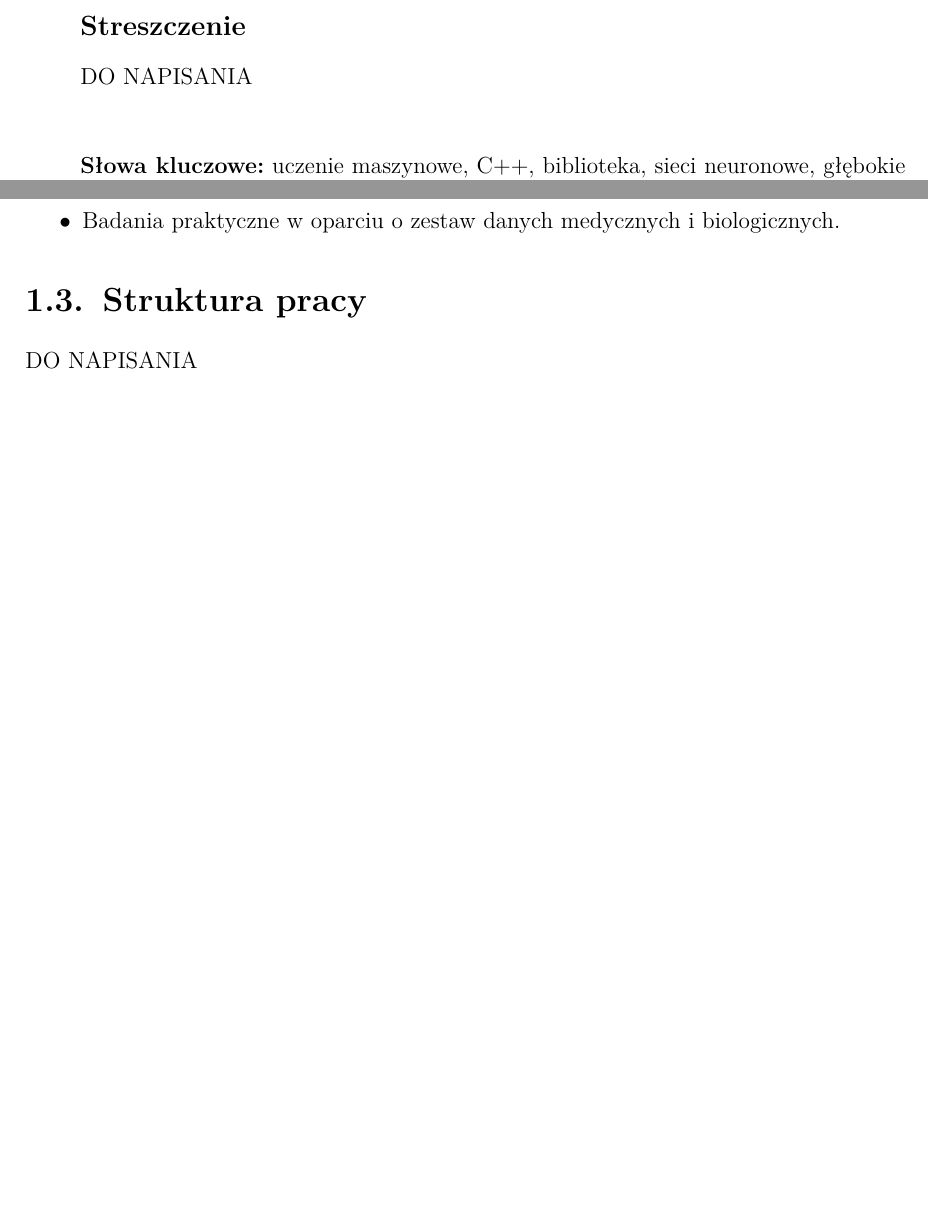
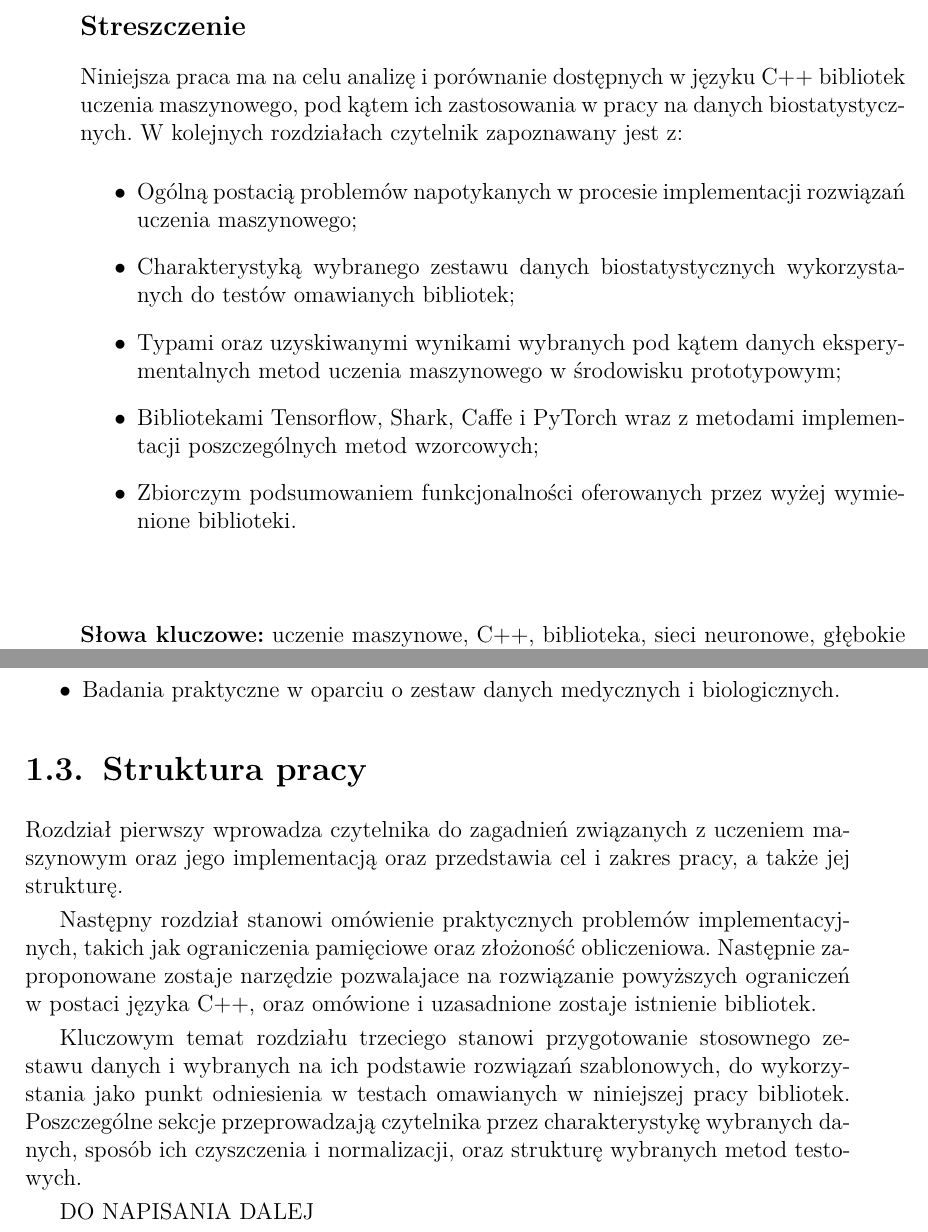
Before and after one commit to KacperWojciechowski/MastersThesis, a LaTeX thesis (Praca/praca.tex, which reads Praca/Rozdzial1/rozdzial1.tex, Praca/Streszczenie/Streszczenie.tex): two parts of pages 3 and 8 of 28, joined at a grey line, cut so that both start at the same text, the shorter picture padded with empty space. Compiled offline with pdfLaTeX.

Commit message:
added thesis structure and summary

```diff
--- a/Praca/Rozdzial1/rozdzial1.tex
+++ b/Praca/Rozdzial1/rozdzial1.tex
@@ -24,4 +24,11 @@ Zakres pracy obejmował:
 \end{itemize}
 
 \section{Struktura pracy} % ----------------------------------------------------------------------
-DO NAPISANIA
+
+Rozdział pierwszy wprowadza czytelnika do zagadnień związanych z uczeniem maszynowym oraz jego implementacją oraz przedstawia cel i zakres pracy, a także jej strukturę.
+
+Następny rozdział stanowi omówienie praktycznych problemów implementacyjnych, takich jak ograniczenia pamięciowe oraz złożoność obliczeniowa. Następnie zaproponowane zostaje narzędzie pozwalajace na rozwiązanie powyższych ograniczeń w postaci języka C++, oraz omówione i uzasadnione zostaje istnienie bibliotek.
+
+Kluczowym temat rozdziału trzeciego stanowi przygotowanie stosownego zestawu danych i wybranych na ich podstawie rozwiązań szablonowych, do wykorzystania jako punkt odniesienia w testach omawianych w niniejszej pracy bibliotek. Poszczególne sekcje przeprowadzają czytelnika przez charakterystykę wybranych danych, sposób ich czyszczenia i normalizacji, oraz strukturę wybranych metod testowych.
+
+DO NAPISANIA DALEJ
--- a/Praca/Streszczenie/Streszczenie.tex
+++ b/Praca/Streszczenie/Streszczenie.tex
@@ -1,7 +1,17 @@
 
 \subsection*{Streszczenie}
 
-    DO NAPISANIA
+    Niniejsza praca ma na celu analizę i porównanie dostępnych w języku C++ bibliotek uczenia maszynowego, pod kątem ich zastosowania w pracy na danych biostatystycznych. W kolejnych rozdziałach czytelnik zapoznawany jest z:
+
+    \begin{itemize}
+    	\item [$\bullet$] Ogólną postacią problemów napotykanych w procesie implementacji rozwiązań uczenia maszynowego;
+    	\item [$\bullet$] Charakterystyką wybranego zestawu danych biostatystycznych wykorzystanych do testów omawianych bibliotek;
+    	\item [$\bullet$] Typami oraz uzyskiwanymi wynikami wybranych pod kątem danych eksperymentalnych metod uczenia maszynowego w środowisku prototypowym;
+    	\item [$\bullet$] Bibliotekami Tensorflow, Shark, Caffe i PyTorch wraz z metodami implementacji poszczególnych metod wzorcowych;
+    	\item [$\bullet$] Zbiorczym podsumowaniem funkcjonalności oferowanych przez wyżej wymienione biblioteki.
+    \end{itemize}
+
+
 
 \vspace{1cm}
 \noindent\textbf{Słowa kluczowe:} uczenie maszynowe, C++, biblioteka, sieci neuronowe, głębokie uczenie maszynowe, płytkie uczenie maszynowe.
```
Also changed, not shown: Praca/praca.pdf, 2 other files.
